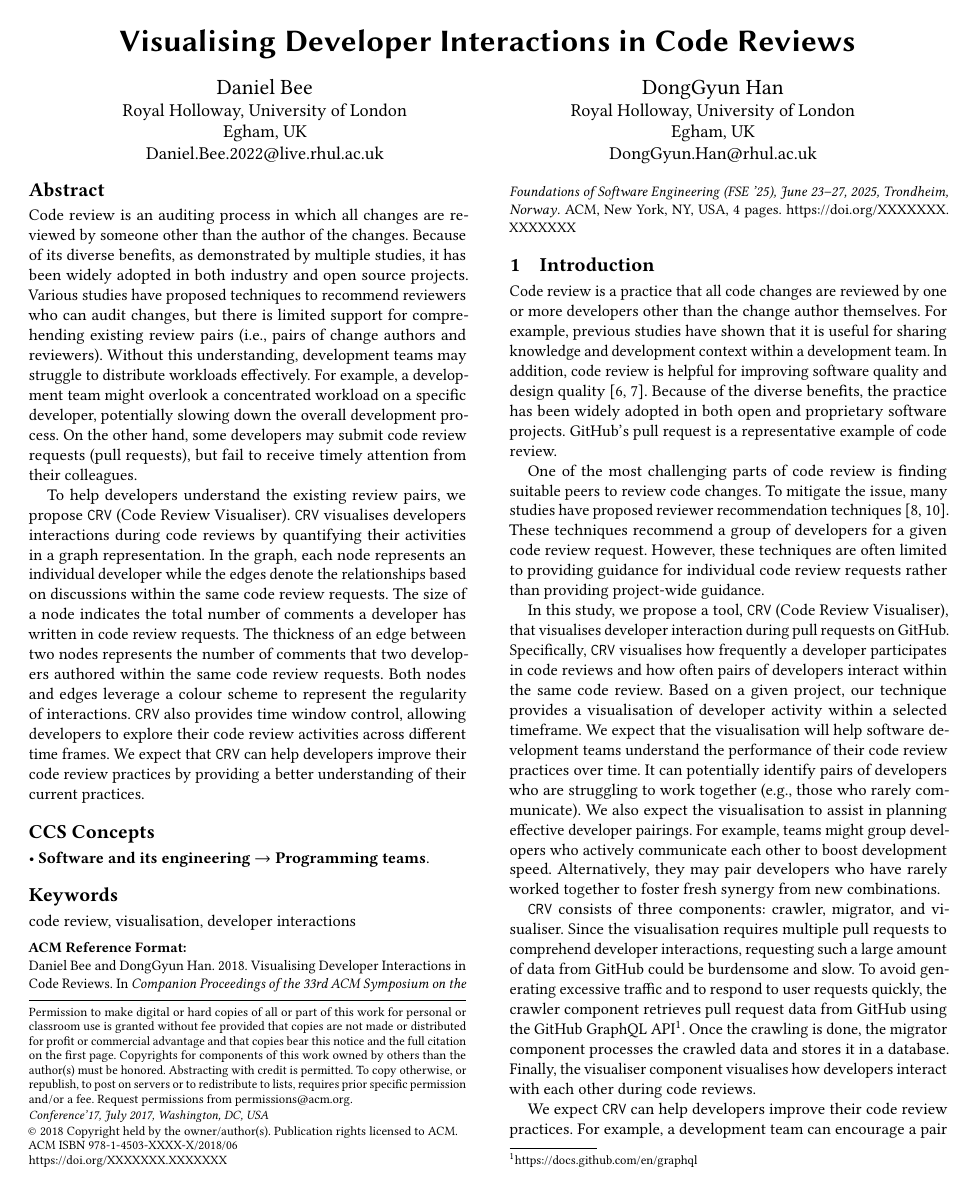
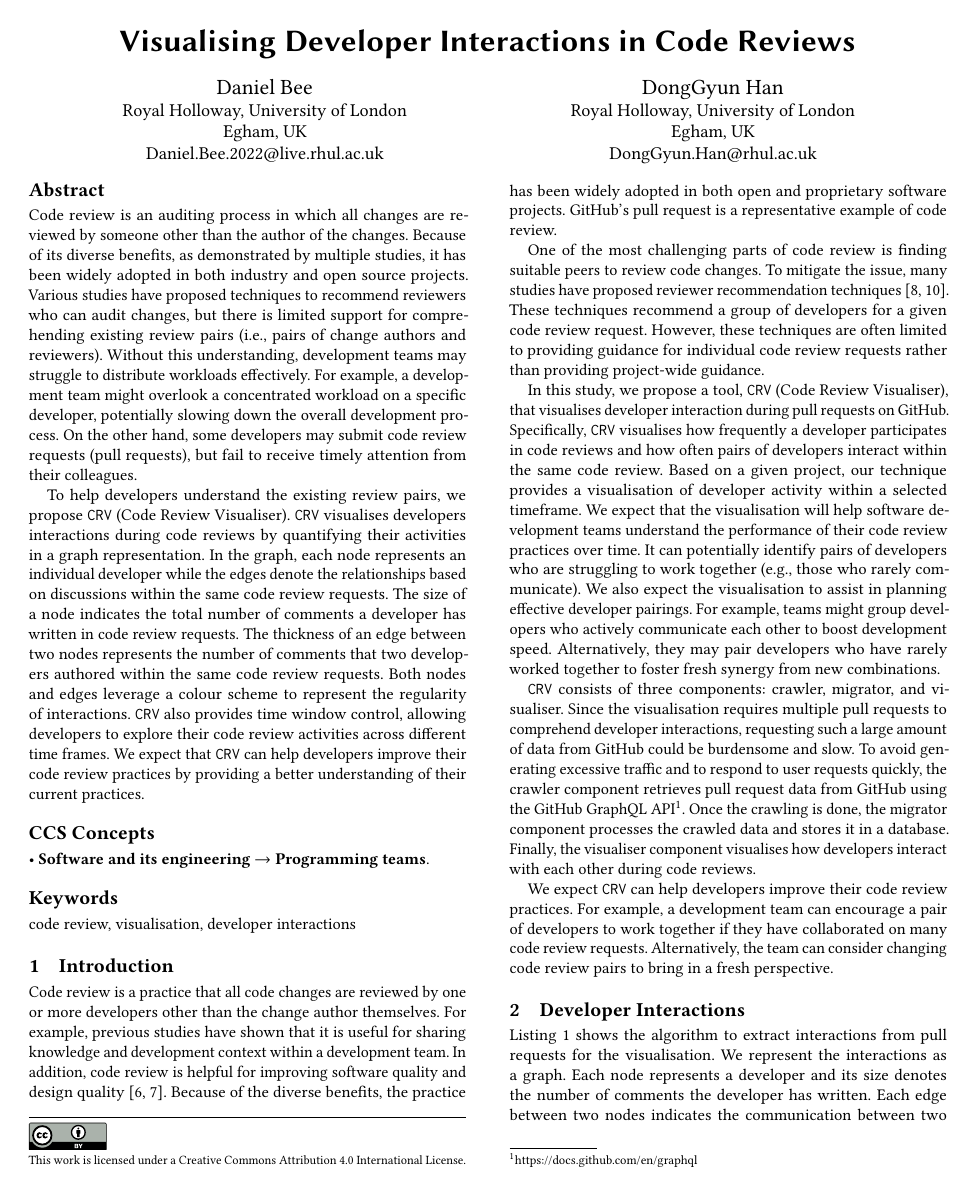
Before and after one commit to DanJBee/CodeReviewVisualisation, a LaTeX paper (FSE2025-Demo/main.tex, which reads FSE2025-Demo/acmart.cls): page 1 of 4. Compiled offline with pdfLaTeX.

Commit message:
Update acmart.cls and copyright

```diff
--- a/FSE2025-Demo/acmart.cls
+++ b/FSE2025-Demo/acmart.cls
@@ -38,7 +38,7 @@
 
 \NeedsTeXFormat{LaTeX2e}
 \ProvidesClass{acmart}
-[2024/05/27 v2.08 Typesetting articles for the Association for Computing Machinery]
+[2024/12/28 v2.12 Typesetting articles for the Association for Computing Machinery]
 \def\@classname{acmart}
 \InputIfFileExists{acmart-preload-hook.tex}{%
   \ClassWarning{\@classname}{%
@@ -47,13 +47,13 @@
 \RequirePackage{xkeyval}
 \RequirePackage{xstring}
 \RequirePackage{iftex}
-\define@choicekey*+{acmart.cls}{format}[\ACM@format\ACM@format@nr]{%
+\define@choicekey*+{\@classname.cls}{format}[\ACM@format\ACM@format@nr]{%
   manuscript, acmsmall, acmlarge, acmtog, sigconf, siggraph,
   sigplan, sigchi, sigchi-a, acmengage, acmcp}[manuscript]{}{%
   \ClassError{\@classname}{The option format must be manuscript,
     acmsmall, acmlarge, acmtog, sigconf, siggraph,
     sigplan, sigchi or sigchi-a}}
-\def\@DeclareACMFormat#1{\DeclareOptionX{#1}{\setkeys{acmart.cls}{format=#1}}}
+\def\@DeclareACMFormat#1{\DeclareOptionX{#1}{\setkeys{\@classname.cls}{format=#1}}}
 \@DeclareACMFormat{manuscript}
 \@DeclareACMFormat{acmsmall}
 \@DeclareACMFormat{acmlarge}
@@ -66,7 +66,7 @@
 \@DeclareACMFormat{acmengage}
 \@DeclareACMFormat{acmcp}
 \ExecuteOptionsX{format}
-\define@boolkey+{acmart.cls}[@ACM@]{screen}[true]{%
+\define@boolkey+{\@classname.cls}[@ACM@]{screen}[true]{%
   \if@ACM@screen
     \PackageInfo{\@classname}{Using screen mode}%
   \else
@@ -74,7 +74,7 @@
   \fi}{\PackageError{\@classname}{The option screen can be either true or
     false}}
 \ExecuteOptionsX{screen=false}
-\define@boolkey+{acmart.cls}[@ACM@]{urlbreakonhyphens}[true]{%
+\define@boolkey+{\@classname.cls}[@ACM@]{urlbreakonhyphens}[true]{%
   \if@ACM@urlbreakonhyphens
     \PackageInfo{\@classname}{Using breaking urls on hyphens}%
   \else
@@ -82,7 +82,7 @@
   \fi}{\PackageError{\@classname}{The option urlbreakonhyphens can be either true or
     false}}
 \ExecuteOptionsX{urlbreakonhyphens=true}
-\define@boolkey+{acmart.cls}[@ACM@]{acmthm}[true]{%
+\define@boolkey+{\@classname.cls}[@ACM@]{acmthm}[true]{%
   \if@ACM@acmthm
     \PackageInfo{\@classname}{Requiring acmthm}%
   \else
@@ -90,7 +90,7 @@
   \fi}{\PackageError{\@classname}{The option acmthm can be either true or
     false}}
 \ExecuteOptionsX{acmthm=true}
-\define@boolkey+{acmart.cls}[@ACM@]{review}[true]{%
+\define@boolkey+{\@classname.cls}[@ACM@]{review}[true]{%
   \if@ACM@review
     \PackageInfo{\@classname}{Using review mode}%
     \AtBeginDocument{\@ACM@printfoliostrue}%
@@ -99,7 +99,7 @@
   \fi}{\PackageError{\@classname}{The option review can be either true or
     false}}
 \ExecuteOptionsX{review=false}
-\define@boolkey+{acmart.cls}[@ACM@]{authorversion}[true]{%
+\define@boolkey+{\@classname.cls}[@ACM@]{authorversion}[true]{%
   \if@ACM@authorversion
     \PackageInfo{\@classname}{Using authorversion mode}%
   \else
@@ -107,7 +107,7 @@
   \fi}{\PackageError{\@classname}{The option authorversion can be either true or
     false}}
 \ExecuteOptionsX{authorversion=false}
-\define@boolkey+{acmart.cls}[@ACM@]{nonacm}[true]{%
+\define@boolkey+{\@classname.cls}[@ACM@]{nonacm}[true]{%
   \if@ACM@nonacm
     \PackageInfo{\@classname}{Using nonacm mode}%
     \AtBeginDocument{\@ACM@printacmreffalse}%
@@ -119,15 +119,15 @@
   \fi}{\PackageError{\@classname}{The option nonacm can be either true or
     false}}
 \ExecuteOptionsX{nonacm=false}
-\define@boolkey+{acmart.cls}[@ACM@]{balance}[true]{}{%
+\define@boolkey+{\@classname.cls}[@ACM@]{balance}[true]{}{%
   \PackageError{\@classname}{The option balance can be either true or
     false}}
 \ExecuteOptionsX{balance}
-\define@boolkey+{acmart.cls}[@ACM@]{pbalance}[true]{}{%
+\define@boolkey+{\@classname.cls}[@ACM@]{pbalance}[true]{}{%
   \PackageError{\@classname}{The option pbalance can be either true or
     false}}
 \ExecuteOptionsX{pbalance=false}
-\define@boolkey+{acmart.cls}[@ACM@]{natbib}[true]{%
+\define@boolkey+{\@classname.cls}[@ACM@]{natbib}[true]{%
   \if@ACM@natbib
     \PackageInfo{\@classname}{Explicitly selecting natbib mode}%
   \else
@@ -135,7 +135,7 @@
   \fi}{\PackageError{\@classname}{The option natbib can be either true or
     false}}
 \ExecuteOptionsX{natbib=true}
-\define@boolkey+{acmart.cls}[@ACM@]{anonymous}[true]{%
+\define@boolkey+{\@classname.cls}[@ACM@]{anonymous}[true]{%
   \if@ACM@anonymous
     \PackageInfo{\@classname}{Using anonymous mode}%
   \else
@@ -143,7 +143,7 @@
   \fi}{\PackageError{\@classname}{The option anonymous can be either true or
     false}}
 \ExecuteOptionsX{anonymous=false}
-\define@boolkey+{acmart.cls}[@ACM@]{timestamp}[true]{%
+\define@boolkey+{\@classname.cls}[@ACM@]{timestamp}[true]{%
   \if@ACM@timestamp
     \PackageInfo{\@classname}{Using timestamp mode}%
   \else
@@ -151,7 +151,7 @@
   \fi}{\PackageError{\@classname}{The option timestamp can be either true or
     false}}
 \ExecuteOptionsX{timestamp=false}
-\define@boolkey+{acmart.cls}[@ACM@]{authordraft}[true]{%
+\define@boolkey+{\@classname.cls}[@ACM@]{authordraft}[true]{%
   \if@ACM@authordraft
     \PackageInfo{\@classname}{Using authordraft mode}%
     \@ACM@timestamptrue
@@ -189,13 +189,13 @@
 \ClassWarning{\@classname}{%
   The format siggraph is now obsolete.\MessageBreak
   I am switching to sigconf.}
-  \setkeys{acmart.cls}{format=sigconf}
+  \setkeys{\@classname.cls}{format=sigconf}
 \fi
 \ifnum\ACM@format@nr=7\relax % sigchi
 \ClassWarning{\@classname}{%
   The format sigchi is now obsolete.\MessageBreak
   I am switching to sigconf.}
-  \setkeys{acmart.cls}{format=sigconf}
+  \setkeys{\@classname.cls}{format=sigconf}
 \fi
 \ifnum\ACM@format@nr=8\relax % sigchi
 \ClassWarning{\@classname}{%
@@ -289,7 +289,6 @@
 \RequirePackage{setspace}
 \onehalfspacing
 \fi
-\RequirePackage{textcase}
 \if@ACM@acmcp
 \RequirePackage{framed}
 \RequirePackage{zref-savepos, zref-user}
@@ -546,7 +545,6 @@
       \fi}%
   \fi
   \ignorespaces}
-\def\@seccntformat#1{\csname the#1\endcsname\quad}
 \def\@ssect#1#2#3#4#5{%
   \@tempskipa #3\relax
   \ifdim \@tempskipa>\z@
@@ -559,6 +557,7 @@
     \def\@svsechd{#4{\hskip #1\relax #5}}%
   \fi
   \@xsect{#3}}
+\def\@seccntformat#1{\csname the#1\endcsname\quad}
 \def\@starttoc#1#2{\begingroup\makeatletter
   \setTrue{#1}%
   \par\removelastskip\vskip\z@skip
@@ -859,21 +858,23 @@
     have the newtxmath package installed.  Please upgrade your
     TeX}\@ACM@newfontsfalse}
 \if@ACM@newfonts
-  \RequirePackage[T1]{fontenc}
   % Note that the order in which packages are loaded matters,
   % and the correct order depends on the LaTeX engine used.
   % See https://github.com/borisveytsman/acmart/issues/402
   % and https://github.com/borisveytsman/acmart/issues/410
   \ifxetex
-    \RequirePackage[libertine]{newtxmath}
+    \RequirePackage{unicode-math}
+    \setmathfont[Scale=MatchUppercase]{libertinusmath-regular.otf}
     \RequirePackage[tt=false]{libertine}
     \setmonofont[StylisticSet=3]{inconsolata}
   \else
     \ifluatex
-      \RequirePackage[libertine]{newtxmath}
+      \RequirePackage{unicode-math}
+      \setmathfont[Scale=MatchUppercase]{libertinusmath-regular.otf}
       \RequirePackage[tt=false]{libertine}
       \setmonofont[StylisticSet=3]{inconsolata}
     \else
+       \RequirePackage[T1]{fontenc}
        \RequirePackage[tt=false, type1=true]{libertine}
        \RequirePackage[varqu]{zi4}
        \RequirePackage[libertine]{newtxmath}
@@ -924,6 +925,10 @@
 \AtBeginEnvironment{listing}{\let\@vspace\@vspace@orig
   \let\@vspacer\@vspacer@orig}
 \AtBeginEnvironment{listing*}{\let\@vspace\@vspace@orig
+  \let\@vspacer\@vspacer@orig}
+\AtBeginEnvironment{lstinputlisting}{\let\@vspace\@vspace@orig
+  \let\@vspacer\@vspacer@orig}
+\AtBeginEnvironment{lstinputlisting*}{\let\@vspace\@vspace@orig
   \let\@vspacer\@vspacer@orig}
 
 \RequirePackage{caption, float}
@@ -1632,7 +1637,7 @@
   \def\position##1{\ignorespaces}%
   \def\institution##1{##1\ignorespaces}%
   \def\department{\@ifnextchar[{\@department}{\@department[]}}%
-  \def\@department[##1]##2{\unskip, ##2\ignorespaces}%
+  \def\@department[##1]##2{##2, \ignorespaces}%
   \let\city\position
   \let\state\position
   \let\country\position
@@ -1684,10 +1689,12 @@
       \stepcounter{footnote}\footnotetext{#1}}%
   \fi}
 \newcommand\authornotemark[1][\relax]{%
-  \ifx#1\relax\relax\relax
-  \g@addto@macro\addresses{\@authornotemark}%
-  \else
-  \g@addto@macro\addresses{\@@authornotemark{#1}}%
+  \if@ACM@anonymous\else
+    \ifx#1\relax\relax\relax
+      \g@addto@macro\addresses{\@authornotemark}%
+    \else
+      \g@addto@macro\addresses{\@@authornotemark{#1}}%
+    \fi
   \fi}
 \def\acmVolume#1{\def\@acmVolume{#1}}
 \acmVolume{1}
@@ -1710,7 +1717,7 @@
 \def\acmSubmissionID#1{\def\@acmSubmissionID{#1}}
 \acmSubmissionID{}
 \def\acmISBN#1{\def\@acmISBN{#1}}
-\acmISBN{978-x-xxxx-xxxx-x/YY/MM}
+\acmISBN{978-x-xxxx-xxxx-x/YYYY/MM}
 \def\acmDOI#1{\def\@acmDOI{#1}}
 \acmDOI{10.1145/nnnnnnn.nnnnnnn}
 \newlength\@ACM@badge@width
@@ -1824,7 +1831,7 @@
   \fi}
 \AtEndDocument{%
   \ifx\@received\@empty\else
-    \par\bigskip\noindent\small\normalfont\@received\par
+    \par\bigskip\noindent{\small\normalfont\@received\par}%
   \fi}
 \define@choicekey+{ACM}{articletype}[\ACM@ArticleType\ACM@ArticleType@nr]{%
   Research,Review,Discussion,Invited,Position}[Review]{%
@@ -2001,22 +2008,6 @@
   Copyright held by the owner/author(s).
   \fi}
 \def\@formatdoi#1{\url{https://doi.org/#1}}
-\def\@ACM@copyright@check@cc{%
-  \if@ACM@nonacm
-     \ClassInfo{\@classname}{Using CC license with a non-acm
-       material}%
-  \else
-     \if@ACM@engage
-        \ClassInfo{\@classname}{Using CC license with ACM Enage
-          material}%
-      \else
-      \ClassWarning{\@classname}{%
-        Sorry, Creative Commons licenses are\MessageBreak
-        currently not used with ACM publications\MessageBreak
-        typeset by the authors}{Please use nonacm
-           option or ACM Engage class to enable CC licenses}%
-      \fi
-  \fi}
 \def\@copyrightpermission{%
   \ifcase\acm@copyrightmode\relax % none
   \or % acmcopyright
@@ -2054,7 +2045,7 @@
    Government and is in the public domain. Non-exclusive copying or
    redistribution is allowed, provided that the article citation is
    given and the authors and agency are clearly identified as its
-   source. All others Request permissions from
+   source. Request permissions from
    owner\hspace*{.5pt}/author(s).
   \or % usgovmixed
    ACM acknowledges that this contribution was authored or co-authored
@@ -2145,10 +2136,9 @@
    disseminate the work on their personal and corporate Web sites with
    the appropriate attribution.
  \or % CC
-   \@ACM@copyright@check@cc
    \IfEq{\ACM@cc@type}{zero}{%
-     \def\ACM@CC@Url{https://creativecommons.org/publicdomain/zero/1.0/legalcode}}{%
-  \edef\ACM@CC@Url{https://creativecommons.org/licenses/\ACM@cc@type/\ACM@cc@version/legalcode}}%
+     \def\ACM@CC@Url{https://creativecommons.org/publicdomain/zero/1.0}}{%
+  \edef\ACM@CC@Url{https://creativecommons.org/licenses/\ACM@cc@type/\ACM@cc@version}}%
    \href{\ACM@CC@Url}{\includegraphics[height=5ex]{doclicense-CC-\ACM@cc@type-88x31}}\\
    \href{\ACM@CC@Url}{%
    This work is licensed under a Creative Commons
@@ -2251,14 +2241,16 @@
          \if@ACM@engage
             {\itshape \@acmBooktitle, \@acmYear.}\par
          \else
-         {\itshape \acmConference@shortname, \acmConference@date, \acmConference@venue}\par
+         {\itshape \acmConference@shortname, \acmConference@venue}\par
          \fi
        \fi
     \fi
     \if@printcopyright
       \copyright\ \@copyrightyear\ \@copyrightowner\\
     \else
-      \@copyrightyear.\
+      \ifx\@copyrightyear\@empty\else
+        \@copyrightyear.\
+      \fi
     \fi
     \if@ACM@manuscript
       Manuscript submitted to ACM\\
@@ -2321,7 +2313,7 @@
     pdfsubject={\@concepts},
     pdfkeywords={\@keywords},
     pdfcreator={LaTeX with acmart
-      \csname ver@acmart.cls\endcsname\space
+      \csname ver@\@classname.cls\endcsname\space
       and hyperref
       \csname ver@hyperref.sty\endcsname}}%
   \andify\authors
@@ -2374,6 +2366,7 @@
     \fi
     \ifx\@empty\@authorsaddresses\else\bigskip\@setauthorsaddresses\fi
     \zsaveposy{@ACM@acmcpbox@y}%
+    \par
   }
 \egroup}
 \def\@specialsection#1{%
@@ -2691,9 +2684,9 @@
   \global\let\and\@typeset@author@line
   \def\@author##1{%
     \ifx\@currentauthors\@empty
-      \gdef\@currentauthors{\@authorfont\MakeTextUppercase{##1}}%
+      \gdef\@currentauthors{\@authorfont\MakeUppercase{##1}}%
     \else
-       \g@addto@macro{\@currentauthors}{\and\MakeTextUppercase{##1}}%
+       \g@addto@macro{\@currentauthors}{\and\MakeUppercase{##1}}%
     \fi
     \gdef\and{}}%
   \def\email##1##2{}%
@@ -3263,28 +3256,33 @@
  \fi
 }
 \def\ACM@adddotafter#1{\ifx\relax#1\relax\else\LTX@adddotafter{#1}\fi}
-\renewcommand\section{\@startsection{section}{1}{\z@}%
+\renewcommand\section{\def\@toclevel{1}%
+  \@startsection{section}{1}{\z@}%
   {-.75\baselineskip \@plus -2\p@ \@minus -.2\p@}%
   {.25\baselineskip}%
   {\ACM@NRadjust\@secfont}}
-\renewcommand\subsection{\@startsection{subsection}{2}{\z@}%
+\renewcommand\subsection{\def\@toclevel{2}%
+  \@startsection{subsection}{2}{\z@}%
   {-.75\baselineskip \@plus -2\p@ \@minus -.2\p@}%
   {.25\baselineskip}%
   {\ACM@NRadjust\@subsecfont}}
-\renewcommand\subsubsection{\@startsection{subsubsection}{3}{\z@}%
+\renewcommand\subsubsection{\def\@toclevel{3}%
+  \@startsection{subsubsection}{3}{\z@}%
   {-.5\baselineskip \@plus -2\p@ \@minus -.2\p@}%
   {-3.5\p@}%
   {\ACM@NRadjust{\@subsubsecfont\@adddotafter}}}
-\renewcommand\paragraph{\@startsection{paragraph}{4}{\parindent}%
+\renewcommand\paragraph{\def\@toclevel{4}%
+  \@startsection{paragraph}{4}{\parindent}%
   {-.5\baselineskip \@plus -2\p@ \@minus -.2\p@}%
   {-3.5\p@}%
   {\ACM@NRadjust{\@parfont\@adddotafter}}}
-\newcommand\noindentparagraph{\@startsection{paragraph}{4}{\z@}%
+\newcommand\noindentparagraph{\def\@toclevel{4}%
+  \@startsection{paragraph}{4}{\z@}%
   {-.5\baselineskip \@plus -2\p@ \@minus -.2\p@}%
   {-3.5\p@}%
   {\ACM@NRadjust{\@parfont}}}
-
-\renewcommand\part{\@startsection{part}{9}{\z@}%
+\renewcommand\part{\def\@toclevel{9}%
+  \@startsection{part}{9}{\z@}%
   {-10\p@ \@plus -4\p@ \@minus -2\p@}%
   {4\p@}%
   {\ACM@NRadjust\@parfont}}
@@ -3331,6 +3329,20 @@
  \def\@subsecfont{\bfseries\Large\section@raggedright}
 \or %acmcp
 \fi
+\AtBeginDocument{%
+  \@for\@tempa:=-1,0,1,2,3,4,5\do{%
+    \@ifundefined{r@tocindent\@tempa}{%
+      \@xp\gdef\csname r@tocindent\@tempa\endcsname{0pt}}{}%
+  }%
+}
+\def\@writetocindents{%
+  \begingroup
+  \@for\@tempa:=-1,0,1,2,3,4,5\do{%
+    \immediate\write\@auxout{%
+      \string\newlabel{tocindent\@tempa}{%
+        \csname r@tocindent\@tempa\endcsname}}%
+  }%
+  \endgroup}
 \def\@adddotafter#1{#1\@addpunct{.}}
 \def\@addspaceafter#1{#1\@addpunct{\enspace}}
 \if@ACM@acmcp
--- a/FSE2025-Demo/main.tex
+++ b/FSE2025-Demo/main.tex
@@ -44,7 +44,7 @@
 %% for your publication.
 %%
 %%
-\documentclass[sigconf]{acmart}
+\documentclass[sigconf,nonacm]{acmart}
 
 \usepackage{listings}
 \usepackage{xcolor}
@@ -91,15 +91,15 @@
 %% values in them; it is your responsibility as an author to replace
 %% the commands and values with those provided to you when you
 %% complete the rights form.
-\setcopyright{acmlicensed}
-\copyrightyear{2018}
-\acmYear{2018}
+\setcopyright{cc}
+\copyrightyear{2025}
+\acmYear{2025}
 \acmDOI{XXXXXXX.XXXXXXX}
 %% These commands are for a PROCEEDINGS abstract or paper.
 %\acmConference[Conference acronym 'XX]{Make sure to enter the correct
 %  conference title from your rights confirmation email}{June 03--05,
 %  2018}{Woodstock, NY}
-\acmBooktitle{Companion Proceedings of the 33rd ACM Symposium on the Foundations of Software Engineering (FSE '25), June 23--27, 2025, Trondheim, Norway}
+\acmBooktitle{Companion Proceedings of the ACM Symposium on the Foundations of Software Engineering (FSE Companion '25), June 23--27, 2025, Trondheim, Norway}
 %%
 %%  Uncomment \acmBooktitle if the title of the proceedings is different
 %%  from ``Proceedings of ...''!
@@ -299,3 +299,7 @@ Alternatively, the team can consider changing code review pairs to bring in a fr
 \label{sec:algorithm}
 %\input{visualisation}
 
+\Cref{algorithm} shows the algorithm to extract interactions from pull requests for the visualisation.
+We represent the interactions as a graph.
+Each node represents a developer and its size denotes the number of comments the developer has written.
+Each edge between two nodes indicates the communication between two developers (PR author and reviewer) within PRs, and its thickness reflects the frequency of their interactions.
```
Also changed, not shown: FSE2025-Demo/main.pdf, FSE2025-Demo/main.tex (28 more changed lines).
